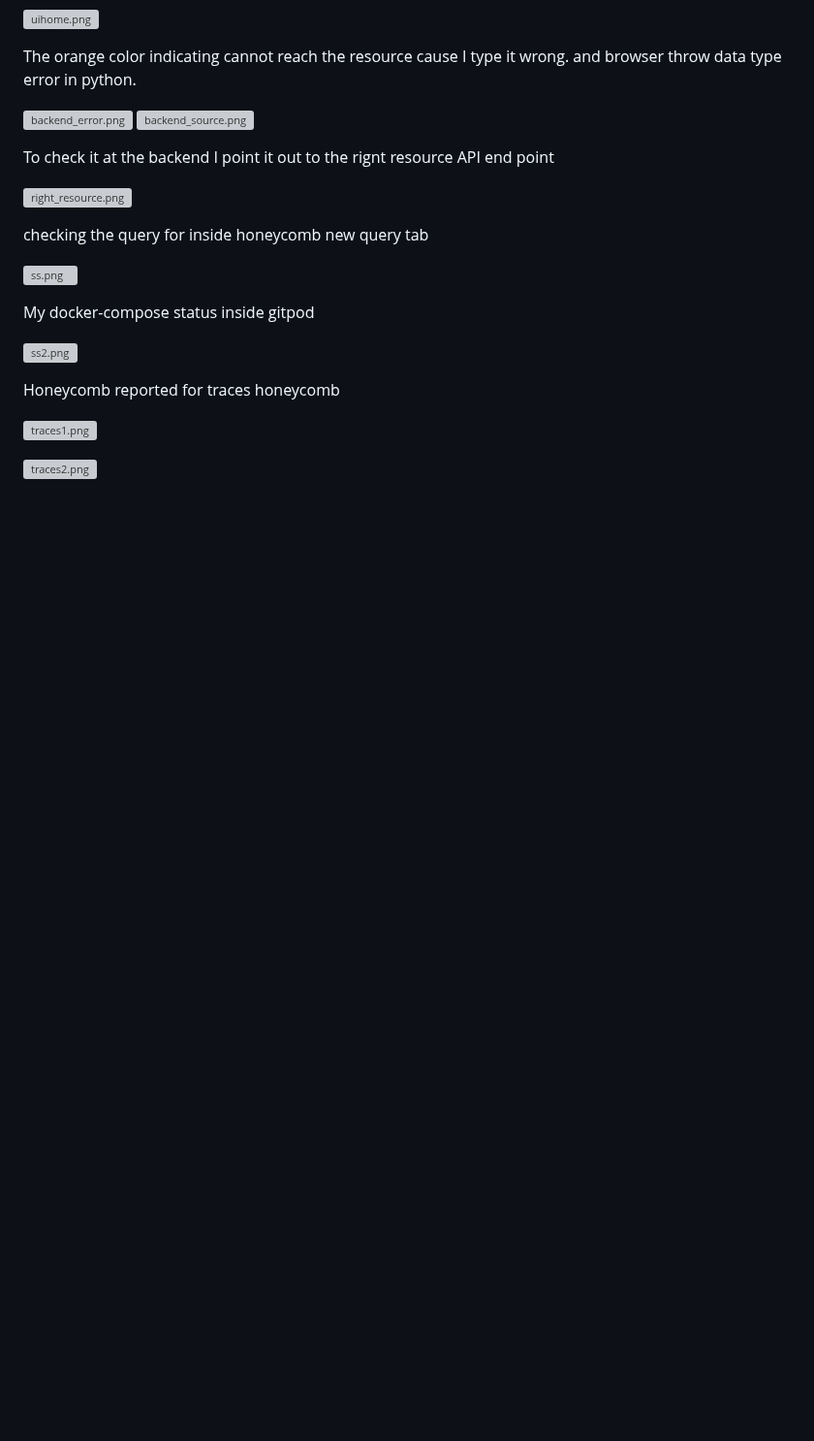
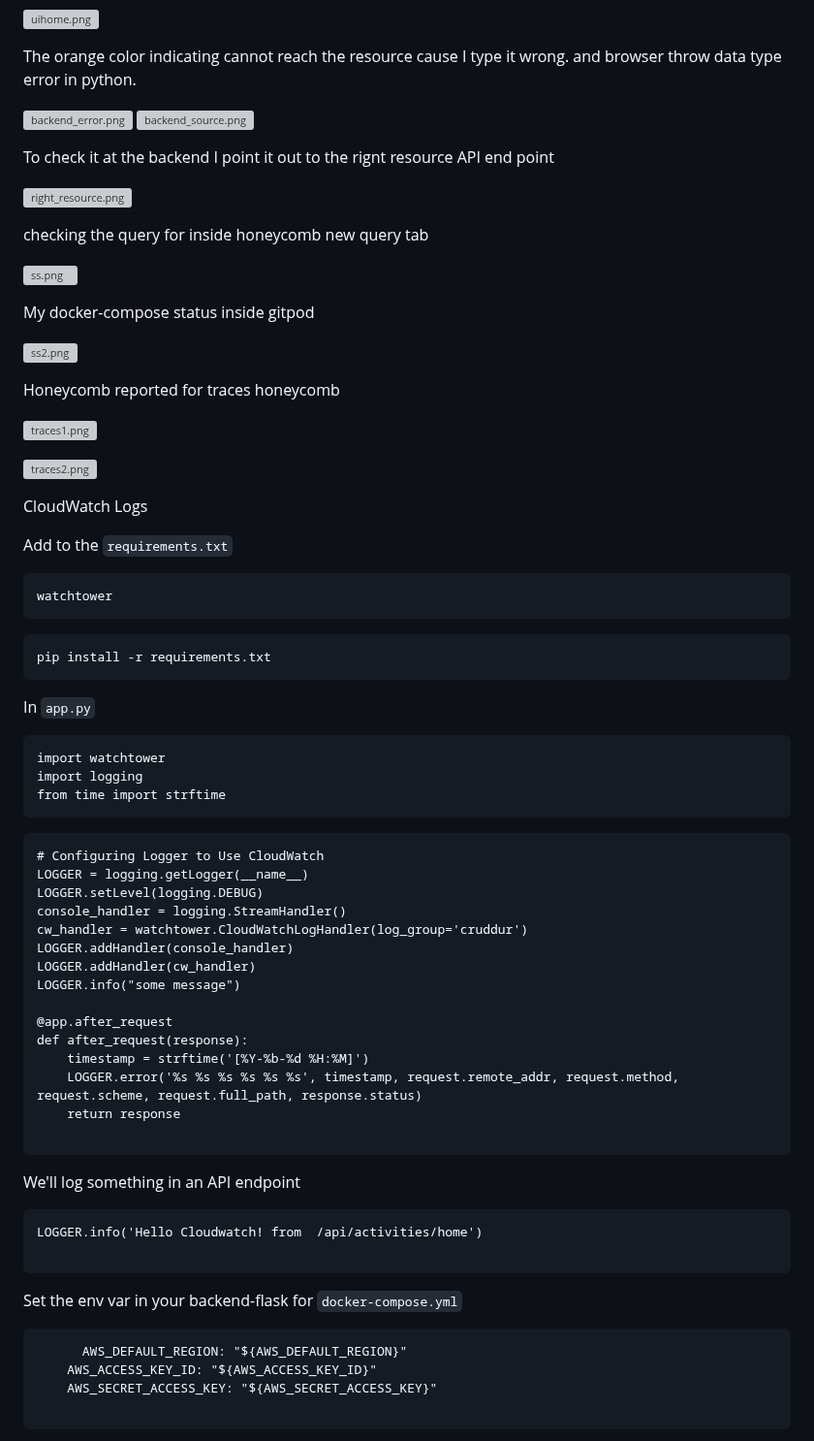
Before and after one commit to aexnimbus/aws-bootcamp-cruddur-2023, a Markdown page: journal/week2.md, the part around one of its changes. Shown at 97% size. Rendered like a GitHub page; blank space fills up the shorter version; grey boxes are pictures that could not be loaded.

````diff
--- a/journal/week2.md
+++ b/journal/week2.md
@@ -239,3 +239,57 @@ Honeycomb reported for traces honeycomb
 ![traces1.png](assets/success_honeycomb.png)
 
 ![traces2.png](assets/traces.png)
+
+
+CloudWatch Logs
+
+Add to the `requirements.txt`
+
+```
+watchtower
+```
+
+```
+pip install -r requirements.txt
+```
+
+In `app.py`
+
+```
+import watchtower
+import logging
+from time import strftime
+```
+
+```
+# Configuring Logger to Use CloudWatch
+LOGGER = logging.getLogger(__name__)
+LOGGER.setLevel(logging.DEBUG)
+console_handler = logging.StreamHandler()
+cw_handler = watchtower.CloudWatchLogHandler(log_group='cruddur')
+LOGGER.addHandler(console_handler)
+LOGGER.addHandler(cw_handler)
+LOGGER.info("some message")
+
+@app.after_request
+def after_request(response):
+    timestamp = strftime('[%Y-%b-%d %H:%M]')
+    LOGGER.error('%s %s %s %s %s %s', timestamp, request.remote_addr, request.method, request.scheme, request.full_path, response.status)
+    return response
+
+```
+
+We'll log something in an API endpoint
+```
+LOGGER.info('Hello Cloudwatch! from  /api/activities/home')
+
+```
+
+Set the env var in your backend-flask for `docker-compose.yml`
+```
+	  AWS_DEFAULT_REGION: "${AWS_DEFAULT_REGION}"
+    AWS_ACCESS_KEY_ID: "${AWS_ACCESS_KEY_ID}"
+    AWS_SECRET_ACCESS_KEY: "${AWS_SECRET_ACCESS_KEY}"
+
+```
+
````
Also changed, not shown: other parts of journal/week2.md (+21 -0 lines).
